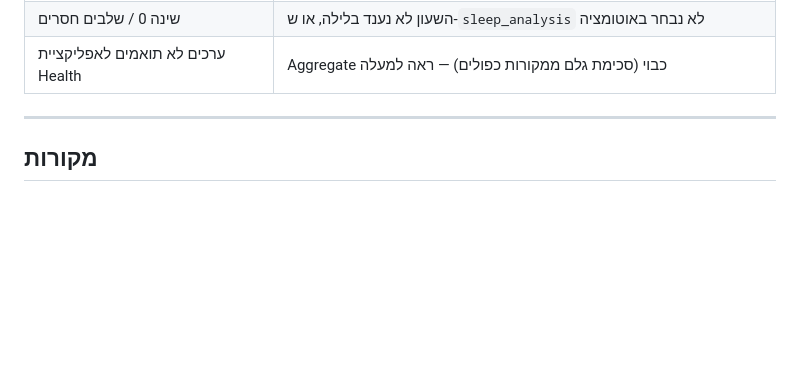
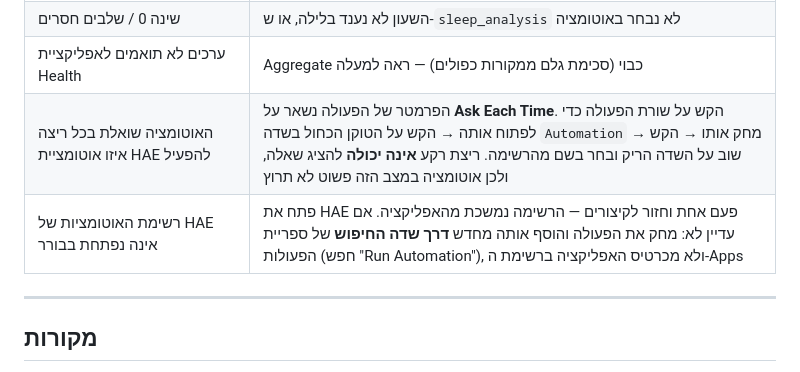
Before and after one commit to lironcon2015-prog/Workout-Tracker-3.0, a Markdown page: docs/hae-automation-recipe.md, the part around the change. GitHub-like rendering; blank space fills up the shorter version.

Commit message:
docs: פתרון תקלות — פרמטר Ask Each Time בפעולת Run Automation
אוטומציה שהפרמטר שלה לא נקבע שואלת בכל ריצה איזו אוטומציית HAE להפעיל,
וריצת רקע אינה יכולה להציג שאלה — כלומר האוטומציה פשוט לא רצה.

Co-Authored-By: Claude Opus 5 <noreply@anthropic.com>
Claude-Session: https://claude.ai/code/session_01AJSkVDdrTt8RXGwvqDavny

```diff
--- a/docs/hae-automation-recipe.md
+++ b/docs/hae-automation-recipe.md
@@ -343,6 +343,8 @@ opened`) — היא תיכנס לרשומה מעצמה: רשומה משויכת
 | רוצה לראות מה HAE שלחה בפועל | בסקריפט: `DEBUG_RAW = true` → פרוס גרסה חדשה → הרץ → `…/exec?token=…&raw=1`. **כבה אחרי הבדיקה** |
 | שינה 0 / שלבים חסרים | השעון לא נענד בלילה, או ש-`sleep_analysis` לא נבחר באוטומציה |
 | ערכים לא תואמים לאפליקציית Health | Aggregate כבוי (סכימת גלם ממקורות כפולים) — ראה למעלה |
+| האוטומציה שואלת בכל ריצה איזו אוטומציית HAE להפעיל | הפרמטר של הפעולה נשאר על **Ask Each Time**. הקש על שורת הפעולה כדי לפתוח אותה → הקש על הטוקן הכחול בשדה `Automation` → מחק אותו → הקש שוב על השדה הריק ובחר בשם מהרשימה. ריצת רקע **אינה יכולה** להציג שאלה, ולכן אוטומציה במצב הזה פשוט לא תרוץ |
+| רשימת האוטומציות של HAE אינה נפתחת בבורר | פתח את HAE פעם אחת וחזור לקיצורים — הרשימה נמשכת מהאפליקציה. אם עדיין לא: מחק את הפעולה והוסף אותה מחדש **דרך שדה החיפוש** של ספריית הפעולות (חפש "Run Automation"), ולא מכרטיס האפליקציה ברשימת ה-Apps |
 
 ---
 
```
